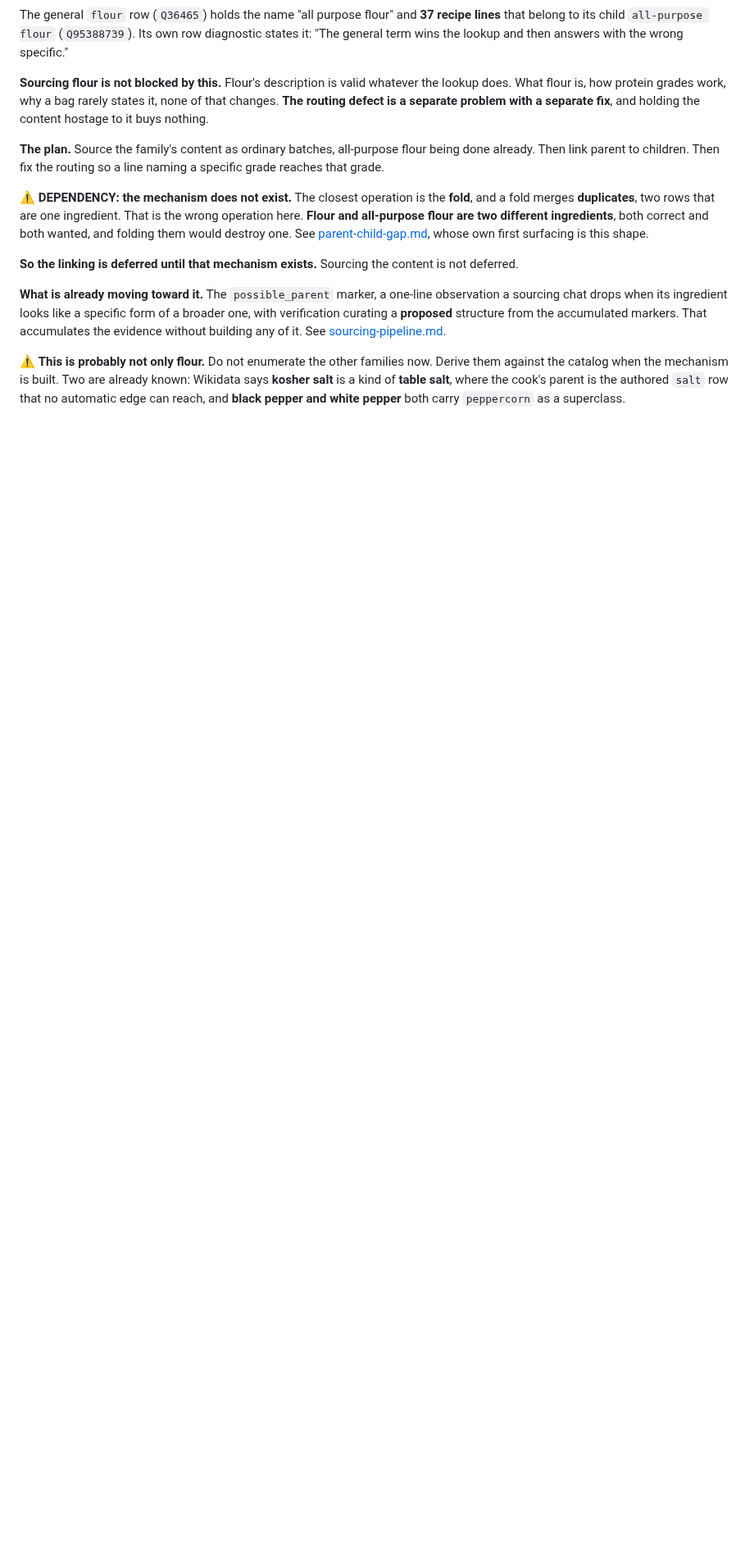
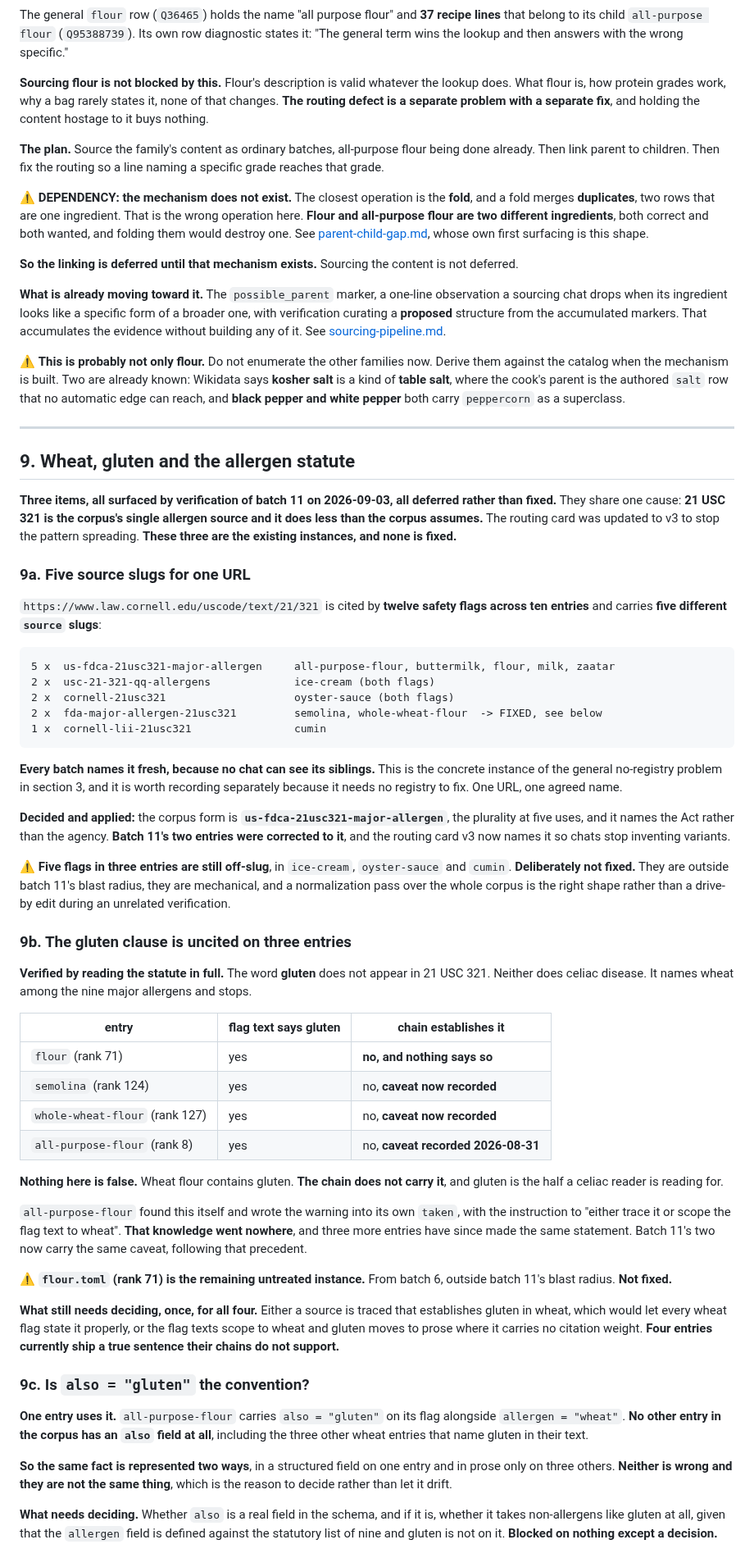
Before and after one commit to abh5227/recipe-app2, a Markdown page: docs/open-library-queues.md, the part around the change. Shown at 82% size. GitHub-like rendering; blank space fills up the shorter version.

Commit message:
docs: record the wheat/gluten/allergen-statute queue as open-library-queues section 9
Verification of the semolina/lime/whole-wheat-flour batch turned up three
items that share one cause: 21 USC 321 is the corpus's single allergen
source and it does less than the corpus assumes. None was tracked anywhere.

9a. One URL, five source slugs. The Cornell statute is cited by twelve
safety flags across ten entries under five different names, because every
batch names it fresh and no chat can see its siblings. The corpus form is
us-fdca-21usc321-major-allergen, which names the Act rather than the
agency. Five flags in three entries are still off-slug and are left for a
normalization pass rather than a drive-by edit.

9b. The word gluten does not appear in 21 USC 321, confirmed by reading
the section in full. Neither does celiac disease. Four entries state
gluten in a flag text whose only chain is that statute. Nothing there is
false and the chain does not carry it, which matters because gluten is
the half a celiac reader is reading for. all-purpose-flour found this
itself, wrote the warning into its own taken, and had no way to tell the
next chat. That is why it now lives on the routing card.

9c. all-purpose-flour carries also = "gluten" and no other entry in the
corpus has an also field at all, so the same fact is represented two ways.
Recorded as a decision rather than left to drift.

All three are deliberately not fixed. Each is either outside the batch's
blast radius or an open convention question.

Co-Authored-By: Claude Opus 5 (1M context) <noreply@anthropic.com>

````diff
--- a/docs/open-library-queues.md
+++ b/docs/open-library-queues.md
@@ -243,3 +243,80 @@ of it. See [sourcing-pipeline.md](sourcing-pipeline.md).
 catalog when the mechanism is built. Two are already known: Wikidata says **kosher salt** is a kind of
 **table salt**, where the cook's parent is the authored `salt` row that no automatic edge can reach, and
 **black pepper and white pepper** both carry `peppercorn` as a superclass.
+
+---
+
+## 9. Wheat, gluten and the allergen statute
+
+**Three items, all surfaced by verification of batch 11 on 2026-09-03, all deferred rather than fixed.**
+They share one cause: **21 USC 321 is the corpus's single allergen source and it does less than the
+corpus assumes.** The routing card was updated to v3 to stop the pattern spreading. **These three are
+the existing instances, and none is fixed.**
+
+### 9a. Five source slugs for one URL
+
+`https://www.law.cornell.edu/uscode/text/21/321` is cited by **twelve safety flags across ten entries**
+and carries **five different `source` slugs**:
+
+```
+5 x  us-fdca-21usc321-major-allergen     all-purpose-flour, buttermilk, flour, milk, zaatar
+2 x  usc-21-321-qq-allergens             ice-cream (both flags)
+2 x  cornell-21usc321                    oyster-sauce (both flags)
+2 x  fda-major-allergen-21usc321         semolina, whole-wheat-flour  -> FIXED, see below
+1 x  cornell-lii-21usc321                cumin
+```
+
+**Every batch names it fresh, because no chat can see its siblings.** This is the concrete instance of
+the general no-registry problem in section 3, and it is worth recording separately because it needs no
+registry to fix. One URL, one agreed name.
+
+**Decided and applied:** the corpus form is **`us-fdca-21usc321-major-allergen`**, the plurality at five
+uses, and it names the Act rather than the agency. **Batch 11's two entries were corrected to it**, and
+the routing card v3 now names it so chats stop inventing variants.
+
+⚠️ **Five flags in three entries are still off-slug**, in `ice-cream`, `oyster-sauce` and `cumin`.
+**Deliberately not fixed.** They are outside batch 11's blast radius, they are mechanical, and a
+normalization pass over the whole corpus is the right shape rather than a drive-by edit during an
+unrelated verification.
+
+### 9b. The gluten clause is uncited on three entries
+
+**Verified by reading the statute in full.** The word **gluten** does not appear in 21 USC 321. Neither
+does celiac disease. It names wheat among the nine major allergens and stops.
+
+| entry | flag text says gluten | chain establishes it |
+| --- | --- | --- |
+| `flour` (rank 71) | yes | **no, and nothing says so** |
+| `semolina` (rank 124) | yes | no, **caveat now recorded** |
+| `whole-wheat-flour` (rank 127) | yes | no, **caveat now recorded** |
+| `all-purpose-flour` (rank 8) | yes | no, **caveat recorded 2026-08-31** |
+
+**Nothing here is false.** Wheat flour contains gluten. **The chain does not carry it**, and gluten is
+the half a celiac reader is reading for.
+
+`all-purpose-flour` found this itself and wrote the warning into its own `taken`, with the instruction
+to "either trace it or scope the flag text to wheat". **That knowledge went nowhere**, and three more
+entries have since made the same statement. Batch 11's two now carry the same caveat, following that
+precedent.
+
+⚠️ **`flour.toml` (rank 71) is the remaining untreated instance.** From batch 6, outside batch 11's
+blast radius. **Not fixed.**
+
+**What still needs deciding, once, for all four.** Either a source is traced that establishes gluten in
+wheat, which would let every wheat flag state it properly, or the flag texts scope to wheat and gluten
+moves to prose where it carries no citation weight. **Four entries currently ship a true sentence their
+chains do not support.**
+
+### 9c. Is `also = "gluten"` the convention?
+
+**One entry uses it.** `all-purpose-flour` carries `also = "gluten"` on its flag alongside
+`allergen = "wheat"`. **No other entry in the corpus has an `also` field at all**, including the three
+other wheat entries that name gluten in their text.
+
+**So the same fact is represented two ways**, in a structured field on one entry and in prose only on
+three others. **Neither is wrong and they are not the same thing**, which is the reason to decide rather
+than let it drift.
+
+**What needs deciding.** Whether `also` is a real field in the schema, and if it is, whether it takes
+non-allergens like gluten at all, given that the `allergen` field is defined against the statutory list
+of nine and gluten is not on it. **Blocked on nothing except a decision.**
````
